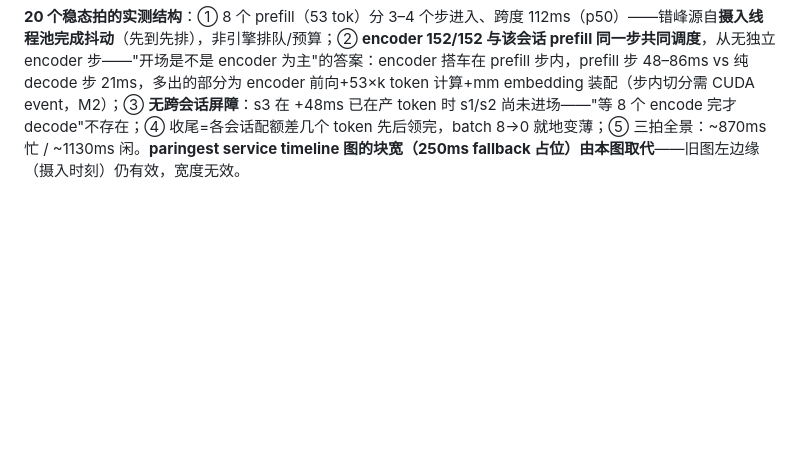
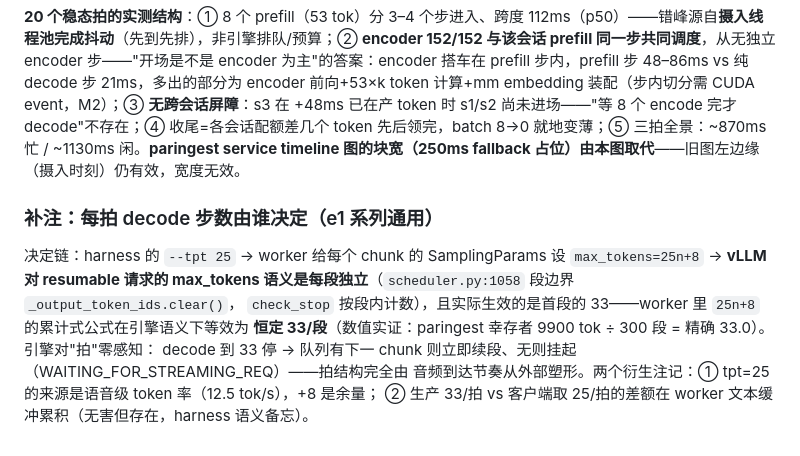
Before and after one commit to xyliax/omni-anything, a Markdown page: PAPER-EXPERIMENTS.md, the part around the change. Drawn GitHub-style; blank space fills up the shorter version.

Commit message:
Document per-tick decode quota mechanism: per-segment max_tokens=33, engine tick-agnostic
vLLM resets the output counter at每 streaming-segment boundary (scheduler.py:1058)
so the worker's cumulative 25n+8 formula degenerates to a constant 33/segment —
numerically exact for uninterrupted survivors (9900 = 33 x 300). The tick
structure is shaped entirely by audio arrival cadence, not by the engine.

Co-Authored-By: Claude Fable 5 <noreply@anthropic.com>

```diff
--- a/PAPER-EXPERIMENTS.md
+++ b/PAPER-EXPERIMENTS.md
@@ -298,3 +298,13 @@ sliding window 就打了 FIX 5/6 两个内核 patch）。**主路线**：以 `me
 **方法**：`harness/sched_trace/sitecustomize.py` 经 PYTHONPATH 注入 EngineCore 子进程（前端 monkeypatch 到不了调度器所在进程；仅 SCHED_TRACE 设置时激活），包裹 `Scheduler.schedule` 逐步记录每请求的调度 token 数与 encoder 输入标记；请求 ID 自带 s{sid} 前缀直接映射会话。driver `harness/run_e1_schedtrace.sh`；图 `results/figures/E1_exec_lanes.png`（脚本 `harness/plot_e1_lanes.py`），Nsight 风格每请求泳道，格边=真实调度步时间戳。
 
 **20 个稳态拍的实测结构**：① 8 个 prefill（53 tok）分 3–4 个步进入、跨度 112ms（p50）——错峰源自**摄入线程池完成抖动**（先到先排），非引擎排队/预算；② **encoder 152/152 与该会话 prefill 同一步共同调度**，从无独立 encoder 步——"开场是不是 encoder 为主"的答案：encoder 搭车在 prefill 步内，prefill 步 48–86ms vs 纯 decode 步 21ms，多出的部分为 encoder 前向+53×k token 计算+mm embedding 装配（步内切分需 CUDA event，M2）；③ **无跨会话屏障**：s3 在 +48ms 已在产 token 时 s1/s2 尚未进场——"等 8 个 encode 完才 decode"不存在；④ 收尾=各会话配额差几个 token 先后领完，batch 8→0 就地变薄；⑤ 三拍全景：~870ms 忙 / ~1130ms 闲。**paringest service timeline 图的块宽（250ms fallback 占位）由本图取代**——旧图左边缘（摄入时刻）仍有效，宽度无效。
+
+### 补注：每拍 decode 步数由谁决定（e1 系列通用）
+
+决定链：harness 的 `--tpt 25` → worker 给每个 chunk 的 SamplingParams 设 `max_tokens=25n+8` →
+**vLLM 对 resumable 请求的 max_tokens 语义是每段独立**（`scheduler.py:1058` 段边界 `_output_token_ids.clear()`，
+`check_stop` 按段内计数），且实际生效的是首段的 33——worker 里 `25n+8` 的累计式公式在引擎语义下等效为
+**恒定 33/段**（数值实证：paringest 幸存者 9900 tok ÷ 300 段 = 精确 33.0）。引擎对"拍"零感知：
+decode 到 33 停 → 队列有下一 chunk 则立即续段、无则挂起（WAITING_FOR_STREAMING_REQ）——拍结构完全由
+音频到达节奏从外部塑形。两个衍生注记：① tpt=25 的来源是语音级 token 率（12.5 tok/s），+8 是余量；
+② 生产 33/拍 vs 客户端取 25/拍的差额在 worker 文本缓冲累积（无害但存在，harness 语义备忘）。
```
